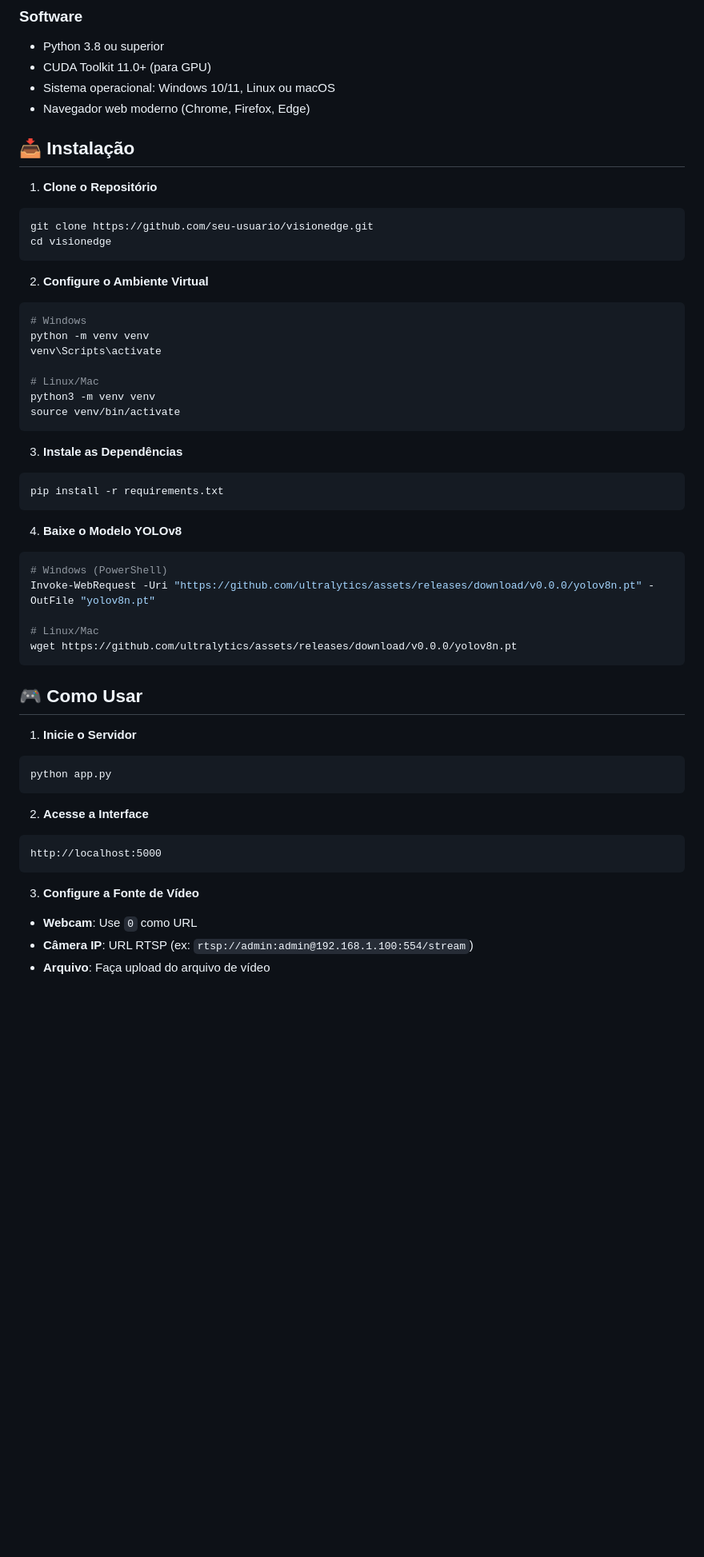
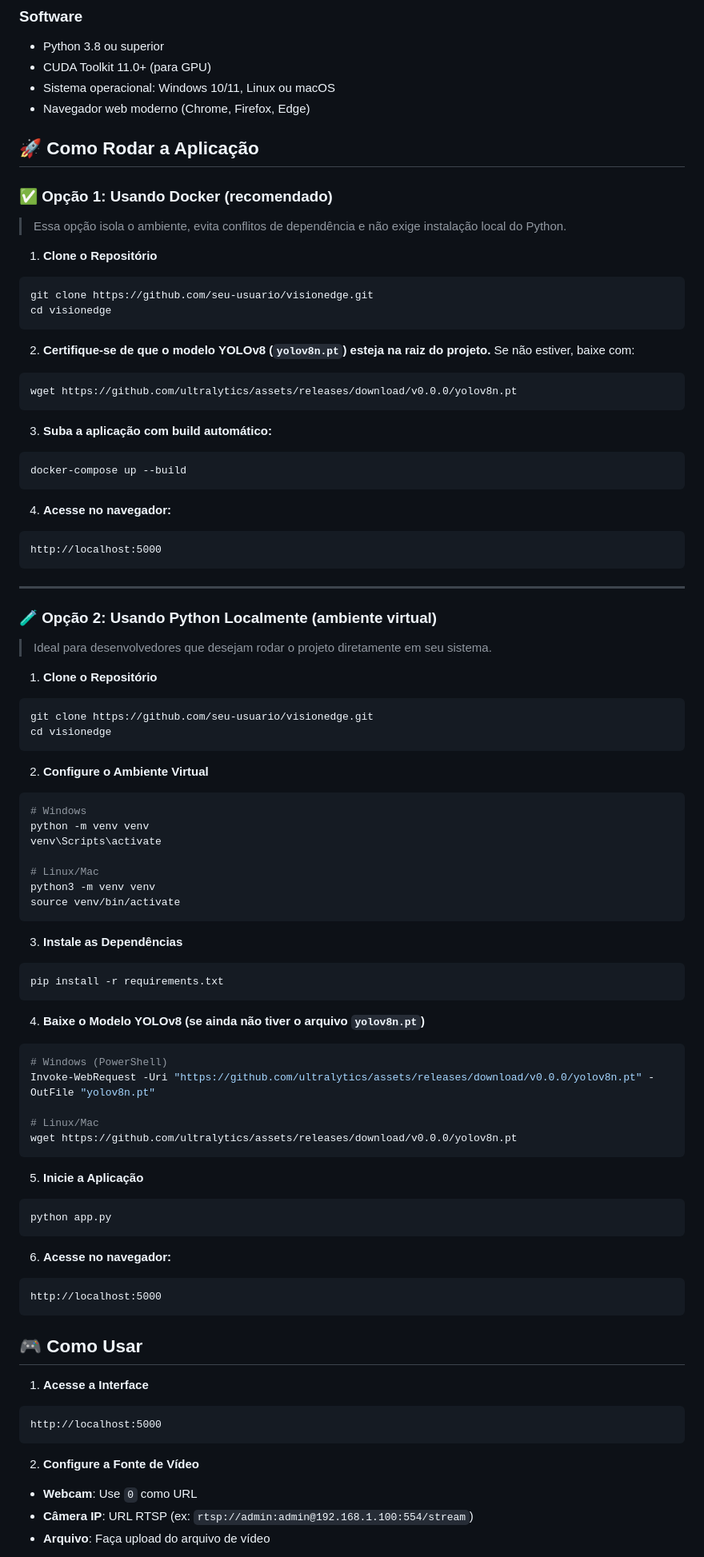
Before and after one commit to luizfilipelgs/VisionEdge-Microservices, a Markdown page: README.md, the part around one of its changes. Shown at 80% size. GitHub-like rendering; blank space fills up the shorter version.

Commit message:
att readme

````diff
--- a/README.md
+++ b/README.md
@@ -56,15 +56,55 @@ Sistema avançado de análise de vídeo em tempo real com detecção de objetos
 - Sistema operacional: Windows 10/11, Linux ou macOS
 - Navegador web moderno (Chrome, Firefox, Edge)
 
-## 📥 Instalação
+
+
+## 🚀 Como Rodar a Aplicação
+
+### ✅ Opção 1: Usando Docker (recomendado)
+
+> Essa opção isola o ambiente, evita conflitos de dependência e não exige instalação local do Python.
 
 1. **Clone o Repositório**
+
+```bash
+git clone https://github.com/seu-usuario/visionedge.git
+cd visionedge
+```
+
+2. **Certifique-se de que o modelo YOLOv8 (`yolov8n.pt`) esteja na raiz do projeto.**
+   Se não estiver, baixe com:
+
+```bash
+wget https://github.com/ultralytics/assets/releases/download/v0.0.0/yolov8n.pt
+```
+
+3. **Suba a aplicação com build automático:**
+
+```bash
+docker-compose up --build
+```
+
+4. **Acesse no navegador:**
+
+```
+http://localhost:5000
+```
+
+---
+
+### 🧪 Opção 2: Usando Python Localmente (ambiente virtual)
+
+> Ideal para desenvolvedores que desejam rodar o projeto diretamente em seu sistema.
+
+1. **Clone o Repositório**
+
 ```bash
 git clone https://github.com/seu-usuario/visionedge.git
 cd visionedge
 ```
 
 2. **Configure o Ambiente Virtual**
+
 ```bash
 # Windows
 python -m venv venv
@@ -76,11 +116,13 @@ source venv/bin/activate
 ```
 
 3. **Instale as Dependências**
+
 ```bash
 pip install -r requirements.txt
 ```
 
-4. **Baixe o Modelo YOLOv8**
+4. **Baixe o Modelo YOLOv8 (se ainda não tiver o arquivo `yolov8n.pt`)**
+
 ```bash
 # Windows (PowerShell)
 Invoke-WebRequest -Uri "https://github.com/ultralytics/assets/releases/download/v0.0.0/yolov8n.pt" -OutFile "yolov8n.pt"
@@ -89,19 +131,26 @@ Invoke-WebRequest -Uri "https://github.com/ultralytics/assets/releases/download/
 wget https://github.com/ultralytics/assets/releases/download/v0.0.0/yolov8n.pt
 ```
 
-## 🎮 Como Usar
+5. **Inicie a Aplicação**
 
-1. **Inicie o Servidor**
 ```bash
 python app.py
 ```
 
-2. **Acesse a Interface**
+6. **Acesse no navegador:**
+
 ```
 http://localhost:5000
 ```
 
-3. **Configure a Fonte de Vídeo**
+## 🎮 Como Usar
+
+1. **Acesse a Interface**
+```
+http://localhost:5000
+```
+
+2. **Configure a Fonte de Vídeo**
 - **Webcam**: Use `0` como URL
 - **Câmera IP**: URL RTSP (ex: `rtsp://admin:admin@192.168.1.100:554/stream`)
 - **Arquivo**: Faça upload do arquivo de vídeo
````
Also changed, not shown: other parts of README.md (+5 -3 lines).
